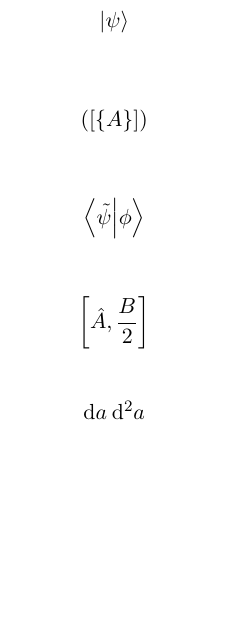
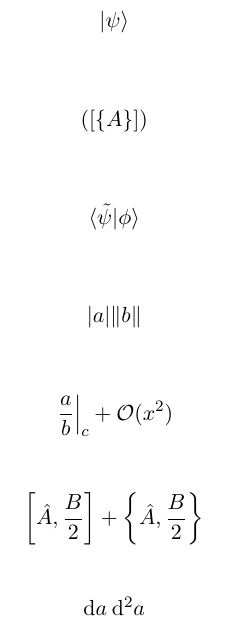
Before and after one commit to oneminimax/physicus, a LaTeX document (physicus.tex, which reads physicus.sty): part of the page, cut so that both start at the same text, the shorter picture padded with empty space. Compiled offline with pdfLaTeX.

Commit message:
new command

```diff
--- a/physicus.sty
+++ b/physicus.sty
@@ -19,6 +20,9 @@
 \DeclarePairedDelimiter{\Bqty}{\lbrace}{\rbrace}%
 
 \DeclarePairedDelimiterX\abs[1]{\lvert}{\rvert}{#1}%
+\DeclarePairedDelimiterX\norm[1]{\lVert}{\rVert}{#1}%
+\DeclarePairedDelimiterX\eval[1]{.}{\rvert}{#1}%
+\DeclarePairedDelimiterX\order[1]{\mathcal{O}\lparen}{\rparen}{#1}%
 
 \DeclarePairedDelimiter{\bra}{\langle}{\rvert}%
 \DeclarePairedDelimiter{\ket}{\lvert}{\rangle}%
@@ -32,9 +36,7 @@
 \DeclarePairedDelimiterX\projector[1]{\lvert}{\rvert}{#1\delimsize\rangle\!\delimsize\langle#1}%
 
 \DeclarePairedDelimiterX\commutator[2]{\lbrack}{\rbrack}{#1,#2}%
-
-
-
+\DeclarePairedDelimiterX\anticommutator[2]{\lbrace}{\rbrace}{#1,#2}%
 
 % Derivatives
 % Code inspired by esdiff
--- a/physicus.tex
+++ b/physicus.tex
@@ -24,8 +22,7 @@
 \end{align*}
 
 \begin{align*}
-    \braket*{\tilde{\psi}}{\phi}
+  \braket{\tilde{\psi}}{\phi}
 \end{align*}
 
 \begin{align*}
-    \commutator*{\hat{A}}{\frac{B}{2}}
@@ -32,3 +33,8 @@
+  \eval*{\frac{a}{b}}_c + \order{x^2}
+\end{align*}
+
+\begin{align*}
+  \commutator*{\hat{A}}{\frac{B}{2}} + \anticommutator*{\hat{A}}{\frac{B}{2}}
 \end{align*}
 
 \begin{align*}
```
Also changed, not shown: physicus.pdf, physicus.sty (5 more changed lines), physicus.tex (6 more changed lines). Lines whose indentation alone changed are shown as unchanged.
